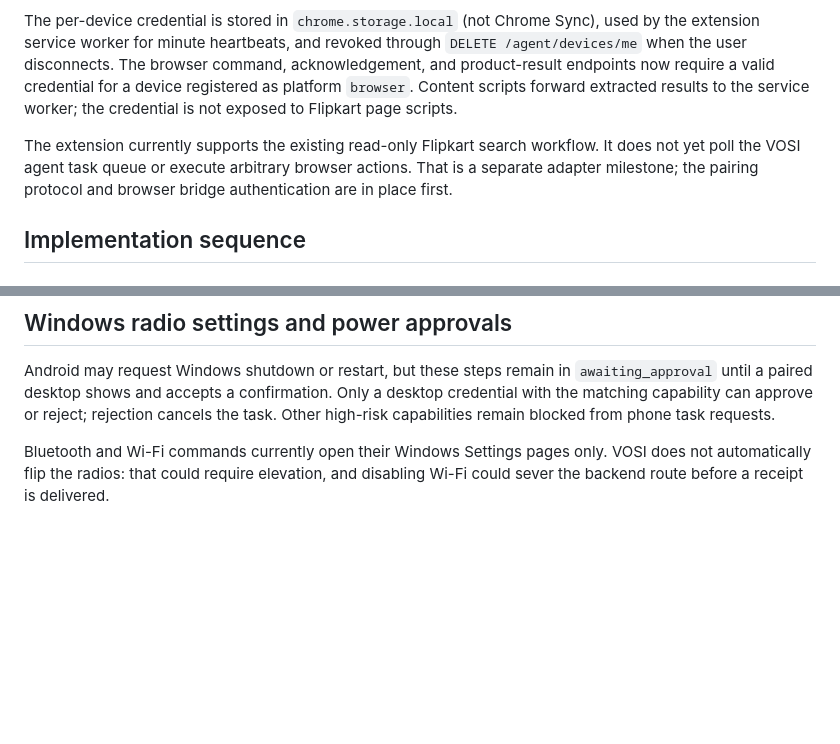
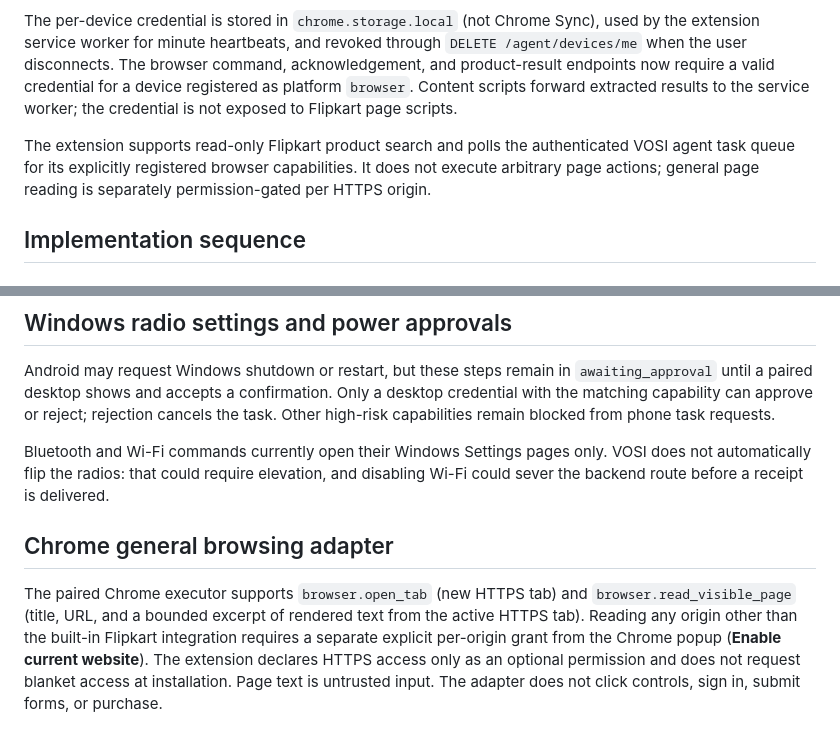
Before and after one commit to pk9966829-web/Screen-ai, a Markdown page: docs/VOSI_AUTONOMOUS_COMPANION_ARCHITECTURE.md, 2 parts joined by grey strips. GitHub-like rendering; blank space fills up the shorter version.

Commit message:
Add permission-scoped Chrome browsing tasks

```diff
--- a/docs/VOSI_AUTONOMOUS_COMPANION_ARCHITECTURE.md
+++ b/docs/VOSI_AUTONOMOUS_COMPANION_ARCHITECTURE.md
@@ -109,7 +109,7 @@ The Chrome Manifest V3 extension in `screen ai/chrome-extension` now includes a
 
 The per-device credential is stored in `chrome.storage.local` (not Chrome Sync), used by the extension service worker for minute heartbeats, and revoked through `DELETE /agent/devices/me` when the user disconnects. The browser command, acknowledgement, and product-result endpoints now require a valid credential for a device registered as platform `browser`. Content scripts forward extracted results to the service worker; the credential is not exposed to Flipkart page scripts.
 
-The extension currently supports the existing read-only Flipkart search workflow. It does not yet poll the VOSI agent task queue or execute arbitrary browser actions. That is a separate adapter milestone; the pairing protocol and browser bridge authentication are in place first.
+The extension supports read-only Flipkart product search and polls the authenticated VOSI agent task queue for its explicitly registered browser capabilities. It does not execute arbitrary page actions; general page reading is separately permission-gated per HTTPS origin.
 
 ## Implementation sequence
 
@@ -159,3 +159,8 @@ This branch introduces the architecture contract and a small backend task/capabi
 Android may request Windows shutdown or restart, but these steps remain in `awaiting_approval` until a paired desktop shows and accepts a confirmation. Only a desktop credential with the matching capability can approve or reject; rejection cancels the task. Other high-risk capabilities remain blocked from phone task requests.
 
 Bluetooth and Wi-Fi commands currently open their Windows Settings pages only. VOSI does not automatically flip the radios: that could require elevation, and disabling Wi-Fi could sever the backend route before a receipt is delivered.
+
+
+## Chrome general browsing adapter
+
+The paired Chrome executor supports `browser.open_tab` (new HTTPS tab) and `browser.read_visible_page` (title, URL, and a bounded excerpt of rendered text from the active HTTPS tab). Reading any origin other than the built-in Flipkart integration requires a separate explicit per-origin grant from the Chrome popup (**Enable current website**). The extension declares HTTPS access only as an optional permission and does not request blanket access at installation. Page text is untrusted input. The adapter does not click controls, sign in, submit forms, or purchase.
```
